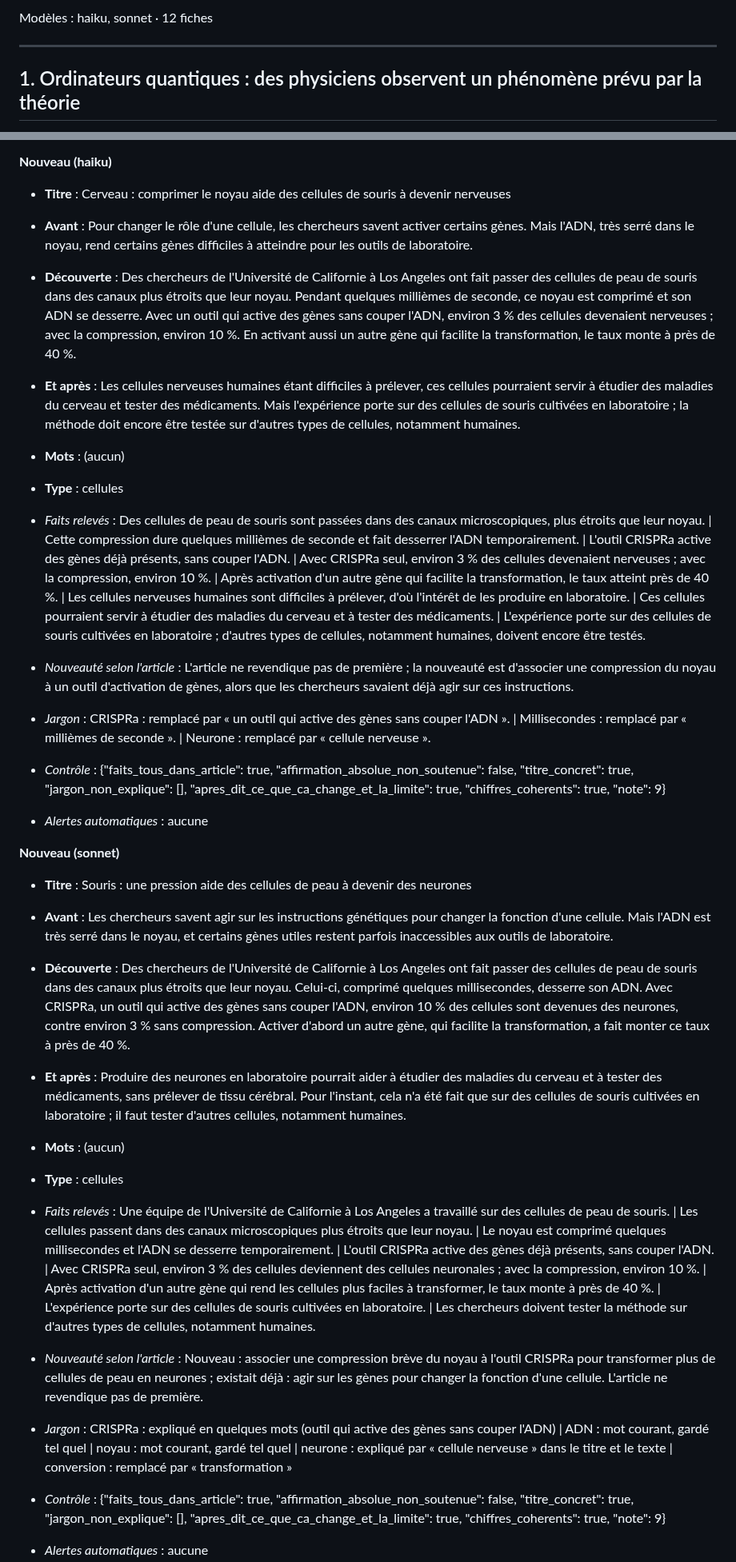
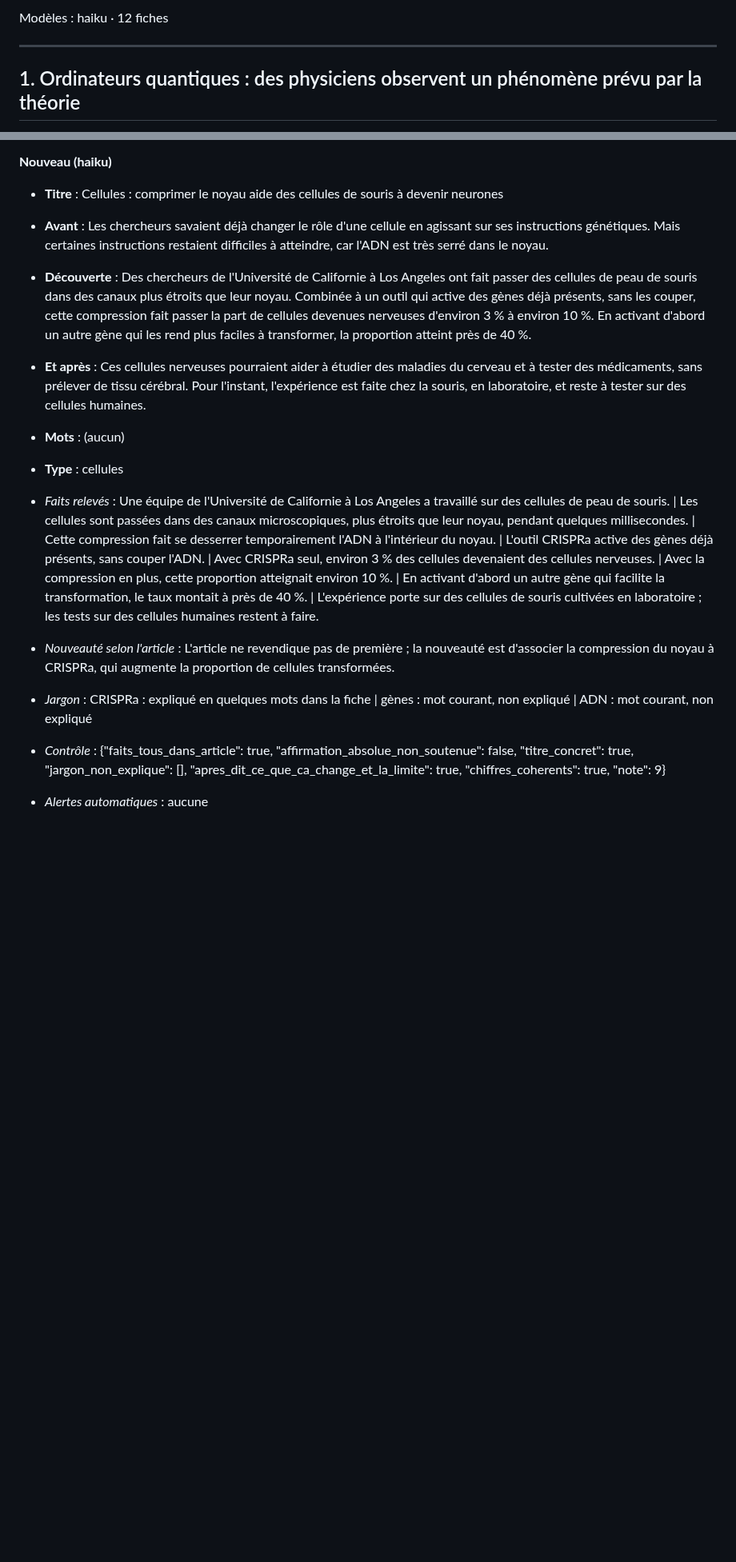
Before and after one commit to jd136413-lab/Application-science, a Markdown page: agent/tests_redaction.md, 2 parts joined by grey strips. Shown at 80% size. GitHub-like rendering; blank space fills up the shorter version.

```diff
--- a/agent/tests_redaction.md
+++ b/agent/tests_redaction.md
@@ -2,5 +2,5 @@
 
-Modèles : haiku, sonnet · 12 fiches
+Modèles : haiku · 12 fiches
 
 
 ---
@@ -322,31 +317,16 @@ Fil : science · 1★ · source : Techno-Science.net · page lue : oui (2694 car
 
 **Nouveau (haiku)**
 
-- **Titre** : Cerveau : comprimer le noyau aide des cellules de souris à devenir nerveuses
-- **Avant** : Pour changer le rôle d'une cellule, les chercheurs savent activer certains gènes. Mais l'ADN, très serré dans le noyau, rend certains gènes difficiles à atteindre pour les outils de laboratoire.
-- **Découverte** : Des chercheurs de l'Université de Californie à Los Angeles ont fait passer des cellules de peau de souris dans des canaux plus étroits que leur noyau. Pendant quelques millièmes de seconde, ce noyau est comprimé et son ADN se desserre. Avec un outil qui active des gènes sans couper l'ADN, environ 3 % des cellules devenaient nerveuses ; avec la compression, environ 10 %. En activant aussi un autre gène qui facilite la transformation, le taux monte à près de 40 %.
-- **Et après** : Les cellules nerveuses humaines étant difficiles à prélever, ces cellules pourraient servir à étudier des maladies du cerveau et tester des médicaments. Mais l'expérience porte sur des cellules de souris cultivées en laboratoire ; la méthode doit encore être testée sur d'autres types de cellules, notamment humaines.
+- **Titre** : Cellules : comprimer le noyau aide des cellules de souris à devenir neurones
+- **Avant** : Les chercheurs savaient déjà changer le rôle d'une cellule en agissant sur ses instructions génétiques. Mais certaines instructions restaient difficiles à atteindre, car l'ADN est très serré dans le noyau.
+- **Découverte** : Des chercheurs de l'Université de Californie à Los Angeles ont fait passer des cellules de peau de souris dans des canaux plus étroits que leur noyau. Combinée à un outil qui active des gènes déjà présents, sans les couper, cette compression fait passer la part de cellules devenues nerveuses d'environ 3 % à environ 10 %. En activant d'abord un autre gène qui les rend plus faciles à transformer, la proportion atteint près de 40 %.
+- **Et après** : Ces cellules nerveuses pourraient aider à étudier des maladies du cerveau et à tester des médicaments, sans prélever de tissu cérébral. Pour l'instant, l'expérience est faite chez la souris, en laboratoire, et reste à tester sur des cellules humaines.
 - **Mots** : (aucun)
 - **Type** : cellules
 
-- _Faits relevés_ : Des cellules de peau de souris sont passées dans des canaux microscopiques, plus étroits que leur noyau. | Cette compression dure quelques millièmes de seconde et fait desserrer l'ADN temporairement. | L'outil CRISPRa active des gènes déjà présents, sans couper l'ADN. | Avec CRISPRa seul, environ 3 % des cellules devenaient nerveuses ; avec la compression, environ 10 %. | Après activation d'un autre gène qui facilite la transformation, le taux atteint près de 40 %. | Les cellules nerveuses humaines sont difficiles à prélever, d'où l'intérêt de les produire en laboratoire. | Ces cellules pourraient servir à étudier des maladies du cerveau et à tester des médicaments. | L'expérience porte sur des cellules de souris cultivées en laboratoire ; d'autres types de cellules, notamment humaines, doivent encore être testés.
-- _Nouveauté selon l'article_ : L'article ne revendique pas de première ; la nouveauté est d'associer une compression du noyau à un outil d'activation de gènes, alors que les chercheurs savaient déjà agir sur ces instructions.
-- _Jargon_ : CRISPRa : remplacé par « un outil qui active des gènes sans couper l'ADN ». | Millisecondes : remplacé par « millièmes de seconde ». | Neurone : remplacé par « cellule nerveuse ».
-- _Contrôle_ : {"faits_tous_dans_article": true, "affirmation_absolue_non_soutenue": false, "titre_concret": true, "jargon_non_explique": [], "apres_dit_ce_que_ca_change_et_la_limite": true, "chiffres_coherents": true, "note": 9}
-- _Alertes automatiques_ : aucune
-
-**Nouveau (sonnet)**
-
-- **Titre** : Souris : une pression aide des cellules de peau à devenir des neurones
-- **Avant** : Les chercheurs savent agir sur les instructions génétiques pour changer la fonction d'une cellule. Mais l'ADN est très serré dans le noyau, et certains gènes utiles restent parfois inaccessibles aux outils de laboratoire.
-- **Découverte** : Des chercheurs de l'Université de Californie à Los Angeles ont fait passer des cellules de peau de souris dans des canaux plus étroits que leur noyau. Celui-ci, comprimé quelques millisecondes, desserre son ADN. Avec CRISPRa, un outil qui active des gènes sans couper l'ADN, environ 10 % des cellules sont devenues des neurones, contre environ 3 % sans compression. Activer d'abord un autre gène, qui facilite la transformation, a fait monter ce taux à près de 40 %.
-- **Et après** : Produire des neurones en laboratoire pourrait aider à étudier des maladies du cerveau et à tester des médicaments, sans prélever de tissu cérébral. Pour l'instant, cela n'a été fait que sur des cellules de souris cultivées en laboratoire ; il faut tester d'autres cellules, notamment humaines.
-- **Mots** : (aucun)
-- **Type** : cellules
-
-- _Faits relevés_ : Une équipe de l'Université de Californie à Los Angeles a travaillé sur des cellules de peau de souris. | Les cellules passent dans des canaux microscopiques plus étroits que leur noyau. | Le noyau est comprimé quelques millisecondes et l'ADN se desserre temporairement. | L'outil CRISPRa active des gènes déjà présents, sans couper l'ADN. | Avec CRISPRa seul, environ 3 % des cellules deviennent des cellules neuronales ; avec la compression, environ 10 %. | Après activation d'un autre gène qui rend les cellules plus faciles à transformer, le taux monte à près de 40 %. | L'expérience porte sur des cellules de souris cultivées en laboratoire. | Les chercheurs doivent tester la méthode sur d'autres types de cellules, notamment humaines.
-- _Nouveauté selon l'article_ : Nouveau : associer une compression brève du noyau à l'outil CRISPRa pour transformer plus de cellules de peau en neurones ; existait déjà : agir sur les gènes pour changer la fonction d'une cellule. L'article ne revendique pas de première.
-- _Jargon_ : CRISPRa : expliqué en quelques mots (outil qui active des gènes sans couper l'ADN) | ADN : mot courant, gardé tel quel | noyau : mot courant, gardé tel quel | neurone : expliqué par « cellule nerveuse » dans le titre et le texte | conversion : remplacé par « transformation »
+- _Faits relevés_ : Une équipe de l'Université de Californie à Los Angeles a travaillé sur des cellules de peau de souris. | Les cellules sont passées dans des canaux microscopiques, plus étroits que leur noyau, pendant quelques millisecondes. | Cette compression fait se desserrer temporairement l'ADN à l'intérieur du noyau. | L'outil CRISPRa active des gènes déjà présents, sans couper l'ADN. | Avec CRISPRa seul, environ 3 % des cellules devenaient des cellules nerveuses. | Avec la compression en plus, cette proportion atteignait environ 10 %. | En activant d'abord un autre gène qui facilite la transformation, le taux montait à près de 40 %. | L'expérience porte sur des cellules de souris cultivées en laboratoire ; les tests sur des cellules humaines restent à faire.
+- _Nouveauté selon l'article_ : L'article ne revendique pas de première ; la nouveauté est d'associer la compression du noyau à CRISPRa, qui augmente la proportion de cellules transformées.
+- _Jargon_ : CRISPRa : expliqué en quelques mots dans la fiche | gènes : mot courant, non expliqué | ADN : mot courant, non expliqué
 - _Contrôle_ : {"faits_tous_dans_article": true, "affirmation_absolue_non_soutenue": false, "titre_concret": true, "jargon_non_explique": [], "apres_dit_ce_que_ca_change_et_la_limite": true, "chiffres_coherents": true, "note": 9}
 - _Alertes automatiques_ : aucune
 
```
Also changed, not shown: other parts of agent/tests_redaction.md (+103 -110 lines).
